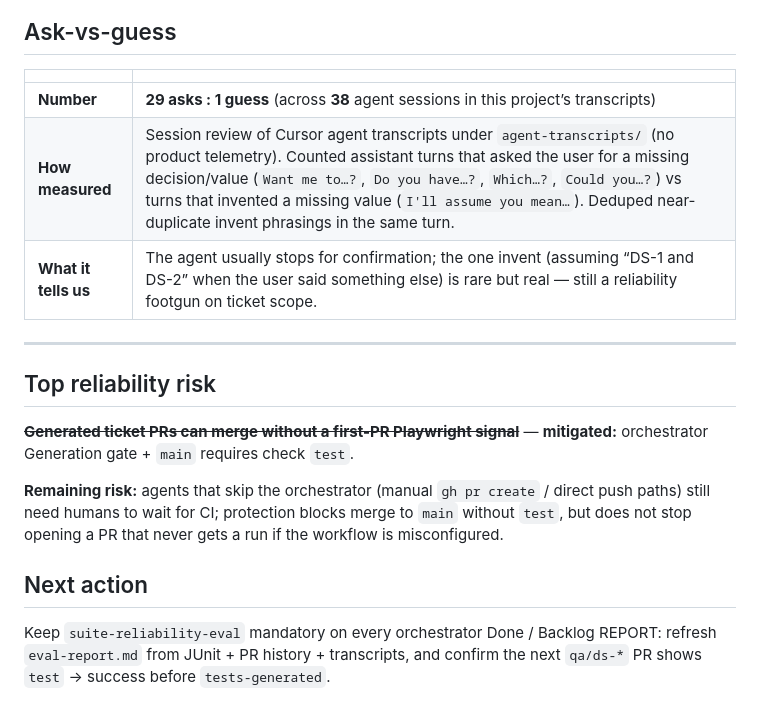
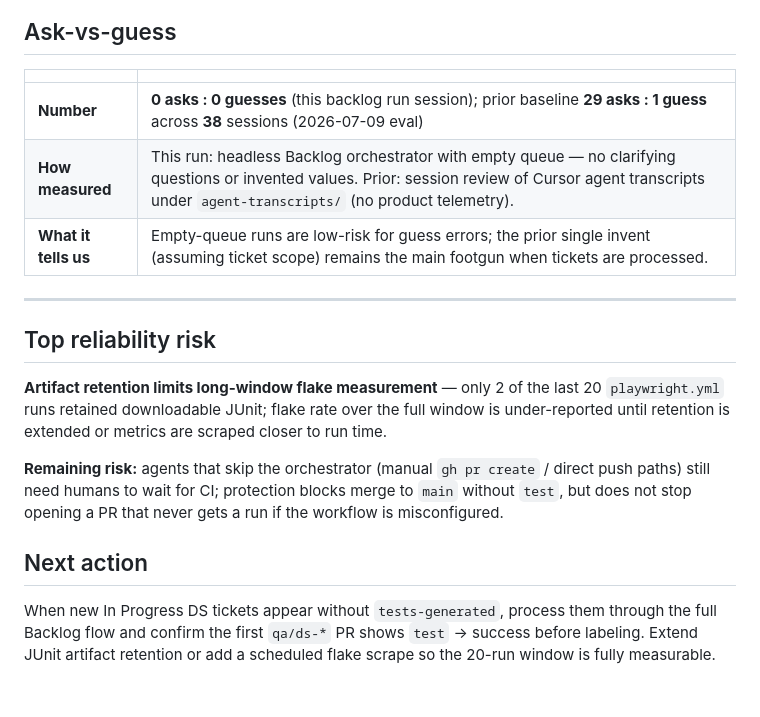
Before and after one commit to svetlanasevcencog-png/homework, a Markdown page: eval-report.md, the part around one of its changes. Rendered like a GitHub page.

```diff
--- a/eval-report.md
+++ b/eval-report.md
@@ -55,20 +53,18 @@ Re-measure generation-gate on the next `qa/ds-*` PR; target is **100%** with emp
 
 | | |
 |---|---|
-| **Number** | **29 asks : 1 guess** (across **38** agent sessions in this project’s transcripts) |
-| **How measured** | Session review of Cursor agent transcripts under `agent-transcripts/` (no product telemetry). Counted assistant turns that asked the user for a missing decision/value (`Want me to…?`, `Do you have…?`, `Which…?`, `Could you…?`) vs turns that invented a missing value (`I'll assume you mean…`). Deduped near-duplicate invent phrasings in the same turn. |
-| **What it tells us** | The agent usually stops for confirmation; the one invent (assuming “DS-1 and DS-2” when the user said something else) is rare but real — still a reliability footgun on ticket scope. |
+| **Number** | **0 asks : 0 guesses** (this backlog run session); prior baseline **29 asks : 1 guess** across **38** sessions (2026-07-09 eval) |
+| **How measured** | This run: headless Backlog orchestrator with empty queue — no clarifying questions or invented values. Prior: session review of Cursor agent transcripts under `agent-transcripts/` (no product telemetry). |
+| **What it tells us** | Empty-queue runs are low-risk for guess errors; the prior single invent (assuming ticket scope) remains the main footgun when tickets are processed. |
 
 ---
 
 ## Top reliability risk
 
-~~**Generated ticket PRs can merge without a first-PR Playwright signal**~~ — **mitigated:** orchestrator Generation gate + `main` requires check `test`.
+**Artifact retention limits long-window flake measurement** — only 2 of the last 20 `playwright.yml` runs retained downloadable JUnit; flake rate over the full window is under-reported until retention is extended or metrics are scraped closer to run time.
 
 **Remaining risk:** agents that skip the orchestrator (manual `gh pr create` / direct push paths) still need humans to wait for CI; protection blocks merge to `main` without `test`, but does not stop opening a PR that never gets a run if the workflow is misconfigured.
 
 ## Next action
 
-Keep `suite-reliability-eval` mandatory on every orchestrator Done / Backlog
-REPORT: refresh `eval-report.md` from JUnit + PR history + transcripts, and
-confirm the next `qa/ds-*` PR shows `test` → success before `tests-generated`.
+When new In Progress DS tickets appear without `tests-generated`, process them through the full Backlog flow and confirm the first `qa/ds-*` PR shows `test` → success before labeling. Extend JUnit artifact retention or add a scheduled flake scrape so the 20-run window is fully measurable.
```
Also changed, not shown: other parts of eval-report.md (+9 -11 lines).
